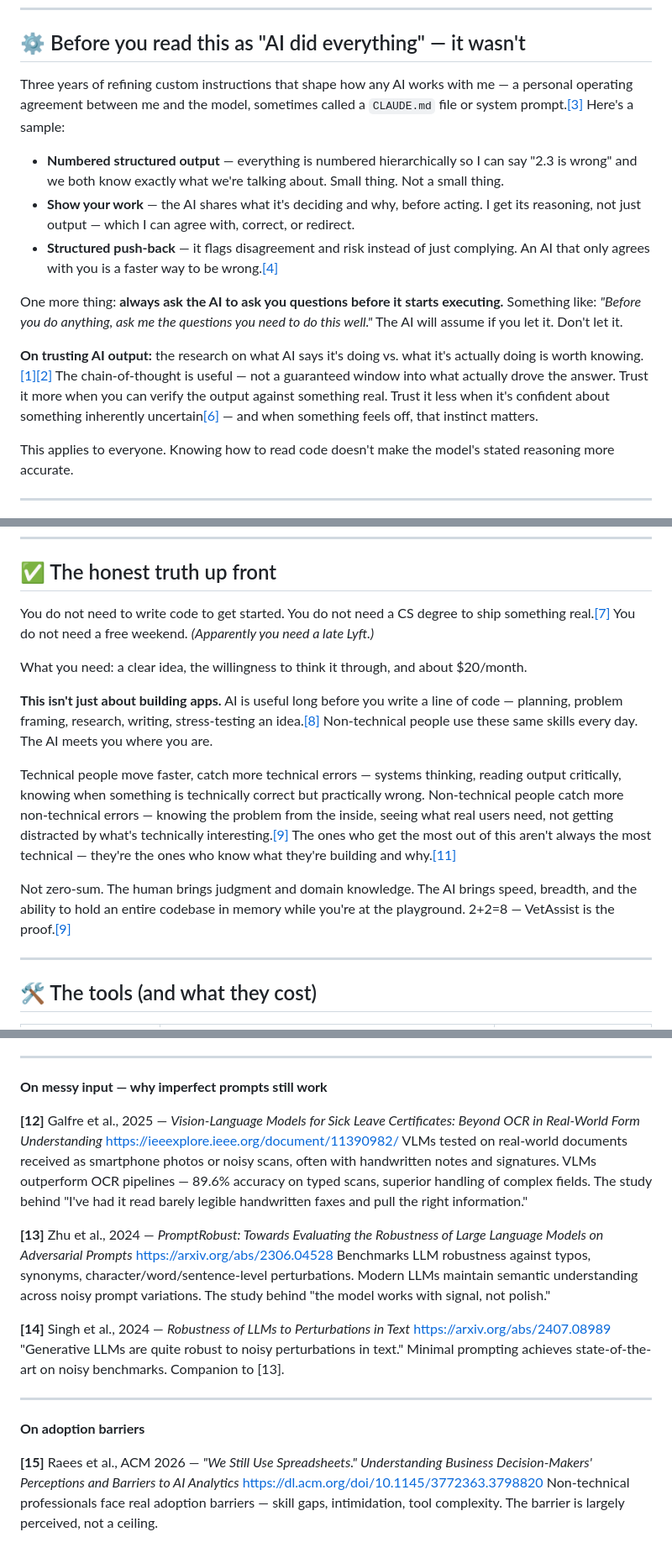
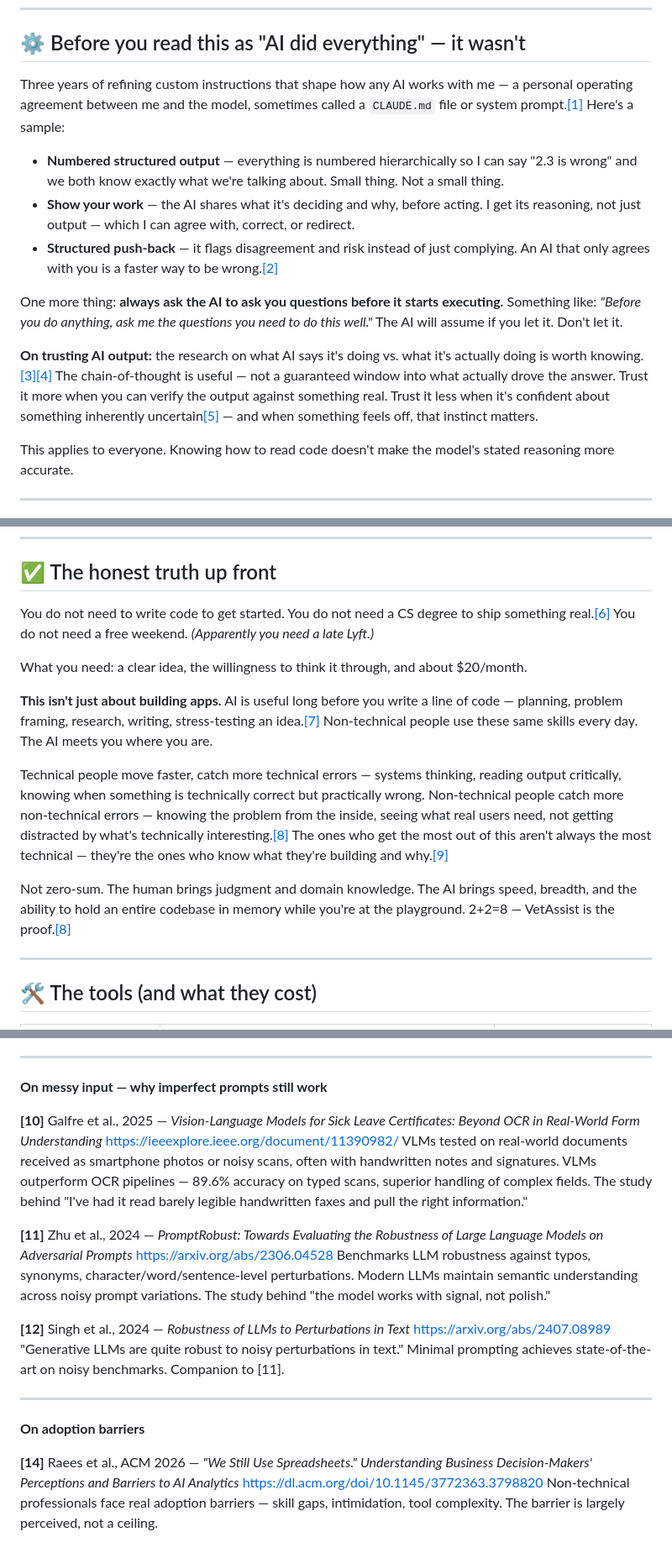
Before and after one commit to akaseahawk/VetAssist-Wilcore-IC-2026, a Markdown page: BUILD_YOUR_OWN.md, 3 parts joined by grey strips. Shown at 84% size. Rendered like a GitHub page.

Commit message:
fix: reading-order citations (body 1→15, receipts grouped by topic)

```diff
--- a/BUILD_YOUR_OWN.md
+++ b/BUILD_YOUR_OWN.md
@@ -109,15 +109,15 @@ AI compensated for most of the gaps and magnified my strengths — not perfectly
 
 ## ⚙️ Before you read this as "AI did everything" — it wasn't
 
-Three years of refining custom instructions that shape how any AI works with me — a personal operating agreement between me and the model, sometimes called a `CLAUDE.md` file or system prompt.[[3]](#3) Here's a sample:
+Three years of refining custom instructions that shape how any AI works with me — a personal operating agreement between me and the model, sometimes called a `CLAUDE.md` file or system prompt.[[1]](#1) Here's a sample:
 
 - **Numbered structured output** — everything is numbered hierarchically so I can say "2.3 is wrong" and we both know exactly what we're talking about. Small thing. Not a small thing.
 - **Show your work** — the AI shares what it's deciding and why, before acting. I get its reasoning, not just output — which I can agree with, correct, or redirect.
-- **Structured push-back** — it flags disagreement and risk instead of just complying. An AI that only agrees with you is a faster way to be wrong.[[4]](#4)
+- **Structured push-back** — it flags disagreement and risk instead of just complying. An AI that only agrees with you is a faster way to be wrong.[[2]](#2)
 
 One more thing: **always ask the AI to ask you questions before it starts executing.** Something like: *"Before you do anything, ask me the questions you need to do this well."* The AI will assume if you let it. Don't let it.
 
-**On trusting AI output:** the research on what AI says it's doing vs. what it's actually doing is worth knowing.[[1]](#1)[[2]](#2) The chain-of-thought is useful — not a guaranteed window into what actually drove the answer. Trust it more when you can verify the output against something real. Trust it less when it's confident about something inherently uncertain[[6]](#6) — and when something feels off, that instinct matters.
+**On trusting AI output:** the research on what AI says it's doing vs. what it's actually doing is worth knowing.[[3]](#3)[[4]](#4) The chain-of-thought is useful — not a guaranteed window into what actually drove the answer. Trust it more when you can verify the output against something real. Trust it less when it's confident about something inherently uncertain[[5]](#5) — and when something feels off, that instinct matters.
 
 This applies to everyone. Knowing how to read code doesn't make the model's stated reasoning more accurate.
 
@@ -150,16 +150,16 @@ You're not doing the work in the traditional sense. You're directing it. There's
 ## ✅ The honest truth up front
 
 You do not need to write code to get started.
-You do not need a CS degree to ship something real.[[7]](#7)
+You do not need a CS degree to ship something real.[[6]](#6)
 You do not need a free weekend. *(Apparently you need a late Lyft.)*
 
 What you need: a clear idea, the willingness to think it through, and about $20/month.
 
-**This isn't just about building apps.** AI is useful long before you write a line of code — planning, problem framing, research, writing, stress-testing an idea.[[8]](#8) Non-technical people use these same skills every day. The AI meets you where you are.
+**This isn't just about building apps.** AI is useful long before you write a line of code — planning, problem framing, research, writing, stress-testing an idea.[[7]](#7) Non-technical people use these same skills every day. The AI meets you where you are.
 
-Technical people move faster, catch more technical errors — systems thinking, reading output critically, knowing when something is technically correct but practically wrong. Non-technical people catch more non-technical errors — knowing the problem from the inside, seeing what real users need, not getting distracted by what's technically interesting.[[9]](#9) The ones who get the most out of this aren't always the most technical — they're the ones who know what they're building and why.[[11]](#11)
+Technical people move faster, catch more technical errors — systems thinking, reading output critically, knowing when something is technically correct but practically wrong. Non-technical people catch more non-technical errors — knowing the problem from the inside, seeing what real users need, not getting distracted by what's technically interesting.[[8]](#8) The ones who get the most out of this aren't always the most technical — they're the ones who know what they're building and why.[[9]](#9)
 
-Not zero-sum. The human brings judgment and domain knowledge. The AI brings speed, breadth, and the ability to hold an entire codebase in memory while you're at the playground. 2+2=8 — VetAssist is the proof.[[9]](#9)
+Not zero-sum. The human brings judgment and domain knowledge. The AI brings speed, breadth, and the ability to hold an entire codebase in memory while you're at the playground. 2+2=8 — VetAssist is the proof.[[8]](#8)
 
 ---
 
@@ -447,22 +447,22 @@ AI agents scored 4x higher than human experts on structured ML engineering tasks
 
 **On messy input — why imperfect prompts still work**
 
-<a name="12"></a>**[12]** Galfre et al., 2025 — *Vision-Language Models for Sick Leave Certificates: Beyond OCR in Real-World Form Understanding*
+<a name="10"></a>**[10]** Galfre et al., 2025 — *Vision-Language Models for Sick Leave Certificates: Beyond OCR in Real-World Form Understanding*
 https://ieeexplore.ieee.org/document/11390982/
 VLMs tested on real-world documents received as smartphone photos or noisy scans, often with handwritten notes and signatures. VLMs outperform OCR pipelines — 89.6% accuracy on typed scans, superior handling of complex fields. The study behind "I've had it read barely legible handwritten faxes and pull the right information."
 
-<a name="13"></a>**[13]** Zhu et al., 2024 — *PromptRobust: Towards Evaluating the Robustness of Large Language Models on Adversarial Prompts*
+<a name="11"></a>**[11]** Zhu et al., 2024 — *PromptRobust: Towards Evaluating the Robustness of Large Language Models on Adversarial Prompts*
 https://arxiv.org/abs/2306.04528
 Benchmarks LLM robustness against typos, synonyms, character/word/sentence-level perturbations. Modern LLMs maintain semantic understanding across noisy prompt variations. The study behind "the model works with signal, not polish."
 
-<a name="14"></a>**[14]** Singh et al., 2024 — *Robustness of LLMs to Perturbations in Text*
+<a name="12"></a>**[12]** Singh et al., 2024 — *Robustness of LLMs to Perturbations in Text*
 https://arxiv.org/abs/2407.08989
-"Generative LLMs are quite robust to noisy perturbations in text." Minimal prompting achieves state-of-the-art on noisy benchmarks. Companion to [13].
+"Generative LLMs are quite robust to noisy perturbations in text." Minimal prompting achieves state-of-the-art on noisy benchmarks. Companion to [11].
 
 ---
 
 **On adoption barriers**
 
-<a name="15"></a>**[15]** Raees et al., ACM 2026 — *"We Still Use Spreadsheets." Understanding Business Decision-Makers' Perceptions and Barriers to AI Analytics*
+<a name="14"></a>**[14]** Raees et al., ACM 2026 — *"We Still Use Spreadsheets." Understanding Business Decision-Makers' Perceptions and Barriers to AI Analytics*
 https://dl.acm.org/doi/10.1145/3772363.3798820
 Non-technical professionals face real adoption barriers — skill gaps, intimidation, tool complexity. The barrier is largely perceived, not a ceiling.
```
Also changed, not shown: other parts of BUILD_YOUR_OWN.md (+16 -16 lines).
